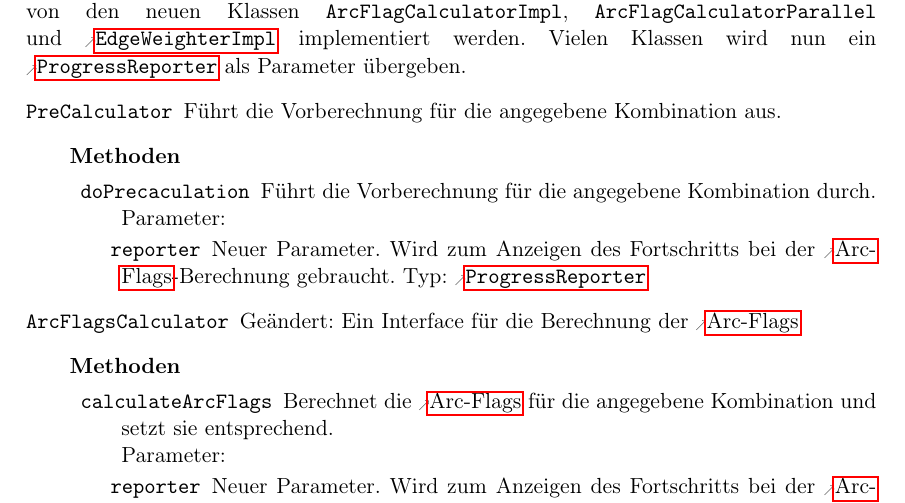
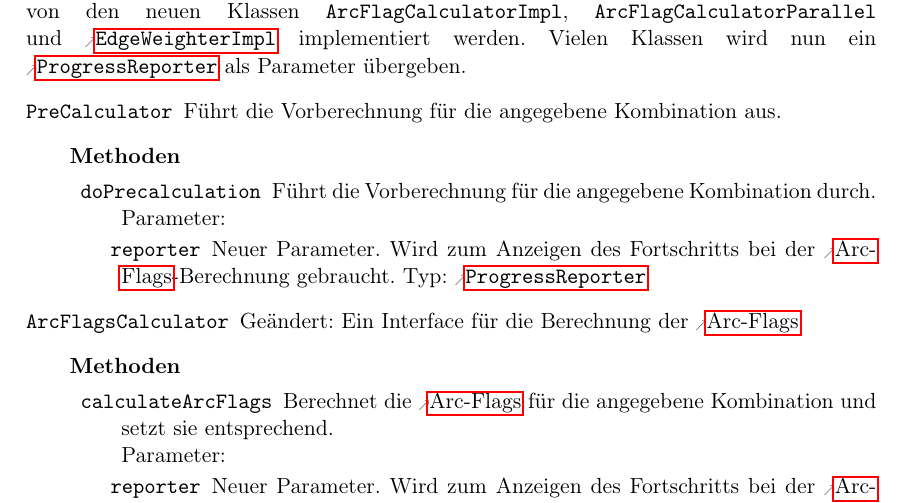
Before and after one commit to routeKIT/routeKIT, a LaTeX document (implementierung/bericht.tex): part of page 6 of 19, cut so that both start at the same text. Compiled offline with pdfLaTeX.

Commit message:
Bericht: fehler in Methodenname

```diff
--- a/implementierung/bericht.tex
+++ b/implementierung/bericht.tex
@@ -682,7 +682,7 @@ Vielen Klassen wird nun ein \reftype{ProgressReporter} als Parameter übergeben.
   \class{PreCalculator}{Führt die Vorberechnung für die angegebene Kombination aus.}
          {\none}
          {
-           \method{doPrecaculation}
+           \method{doPrecalculation}
                   {
                     \param{reporter}{ProgressReporter}{Neuer Parameter. Wird zum Anzeigen des Fortschritts bei der \gls{arc}-Berechnung gebraucht.}
                   }
```
